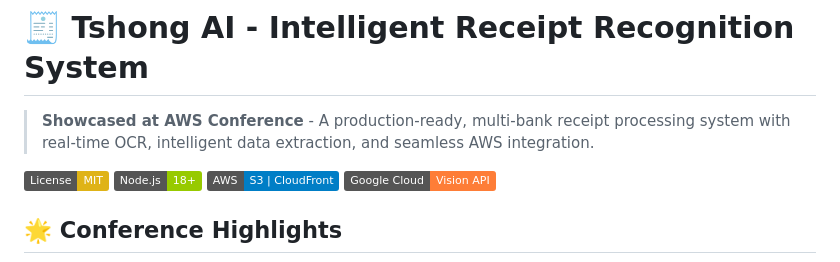
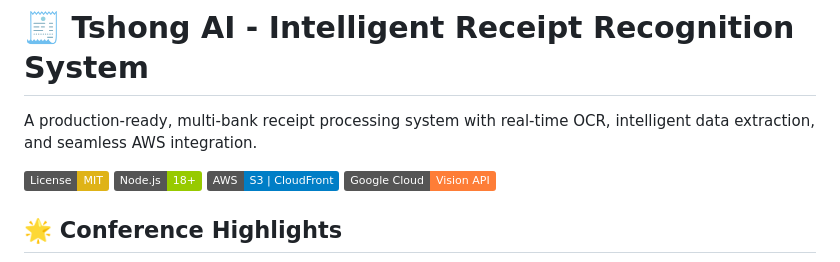
Before and after one commit to compressionmonkey/Image-recognition-System, a Markdown page: README.md, the part around the change. Rendered like a GitHub page; badges without logos.

```diff
--- a/README.md
+++ b/README.md
@@ -1,6 +1,6 @@
 # 🧾 Tshong AI - Intelligent Receipt Recognition System
 
-> **Showcased at AWS Conference** - A production-ready, multi-bank receipt processing system with real-time OCR, intelligent data extraction, and seamless AWS integration.
+A production-ready, multi-bank receipt processing system with real-time OCR, intelligent data extraction, and seamless AWS integration.
 
 [![License: MIT](https://img.shields.io/badge/License-MIT-yellow.svg)](https://opensource.org/licenses/MIT)
 [![Node.js](https://img.shields.io/badge/Node.js-18+-green.svg)](https://nodejs.org/)
```
